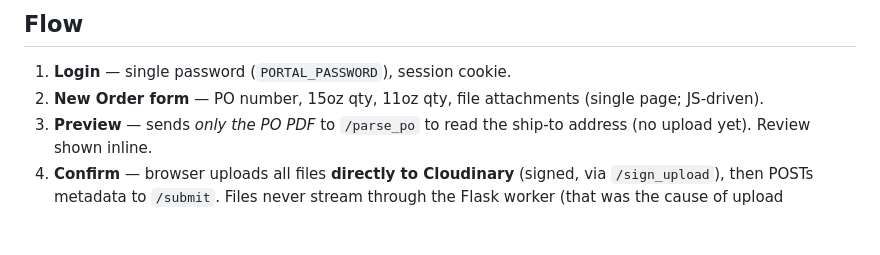
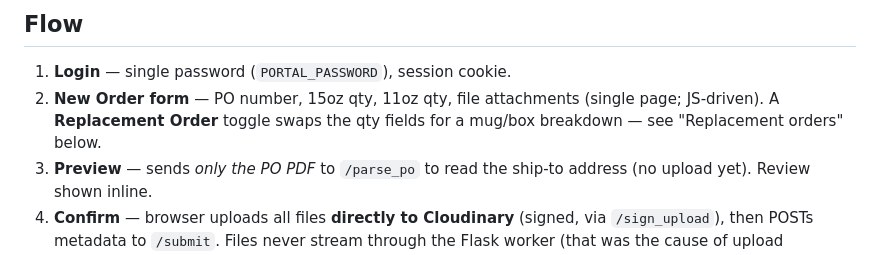
Before and after one commit to jaden-hogg/tbw-portal, a Markdown page: CLAUDE.md, the part around the change. Rendered like a GitHub page; blank space fills up the shorter version.

Commit message:
docs: note Replacement Order toggle in the New Order form flow

```diff
--- a/CLAUDE.md
+++ b/CLAUDE.md
@@ -10,7 +10,7 @@ orders. Replaces the old email-parsing workflow. Flask app deployed on Railway.
 
 ## Flow
 1. **Login** — single password (`PORTAL_PASSWORD`), session cookie.
-2. **New Order form** — PO number, 15oz qty, 11oz qty, file attachments (single page; JS-driven).
+2. **New Order form** — PO number, 15oz qty, 11oz qty, file attachments (single page; JS-driven). A **Replacement Order** toggle swaps the qty fields for a mug/box breakdown — see "Replacement orders" below.
 3. **Preview** — sends *only the PO PDF* to `/parse_po` to read the ship-to address (no upload yet). Review shown inline.
 4. **Confirm** — browser uploads all files **directly to Cloudinary** (signed, via `/sign_upload`), then POSTs metadata to `/submit`. Files never stream through the Flask worker (that was the cause of upload timeouts).
 5. **Background thread** (`submit_order`): downloads the box label from Cloudinary → expands it → re-uploads → creates the ShipStation order with complete notes. The order only lands in ShipStation once everything is ready.
```
